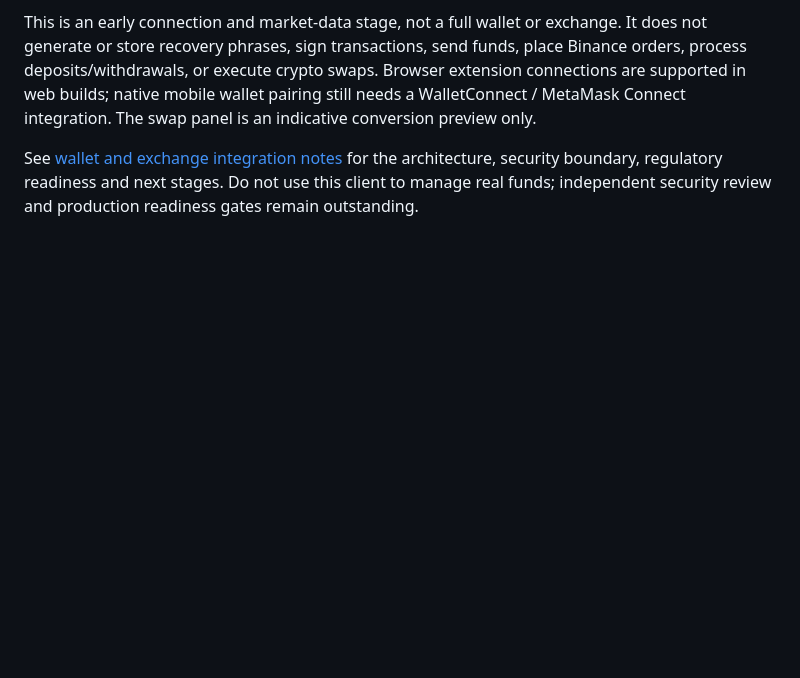
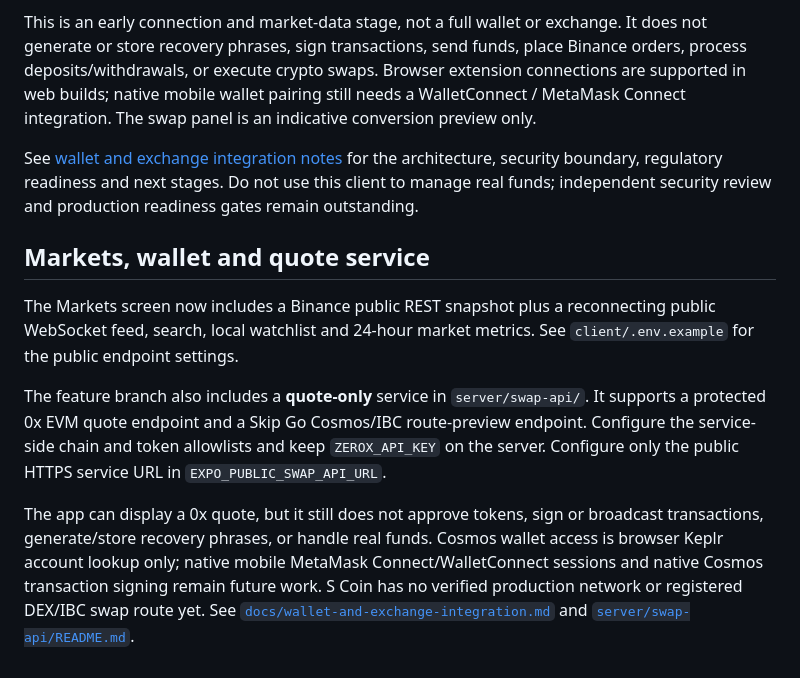
Before and after one commit to ahumuzad077-design/S-coin, a Markdown page: README.md, the part around the change. Rendered like a GitHub page; blank space fills up the shorter version.

Commit message:
Document market streaming and server-side quote service

```diff
--- a/README.md
+++ b/README.md
@@ -196,3 +196,24 @@ See [wallet and exchange integration notes](./docs/wallet-and-exchange-integrati
 for the architecture, security boundary, regulatory readiness and next stages.
 Do not use this client to manage real funds; independent security review and
 production readiness gates remain outstanding.
+
+## Markets, wallet and quote service
+
+The Markets screen now includes a Binance public REST snapshot plus a
+reconnecting public WebSocket feed, search, local watchlist and 24-hour market
+metrics. See `client/.env.example` for the public endpoint settings.
+
+The feature branch also includes a **quote-only** service in
+`server/swap-api/`. It supports a protected 0x EVM quote endpoint and a Skip
+Go Cosmos/IBC route-preview endpoint. Configure the service-side chain and
+token allowlists and keep `ZEROX_API_KEY` on the server. Configure only the
+public HTTPS service URL in `EXPO_PUBLIC_SWAP_API_URL`.
+
+The app can display a 0x quote, but it still does not approve tokens, sign or
+broadcast transactions, generate/store recovery phrases, or handle real funds.
+Cosmos wallet access is browser Keplr account lookup only; native mobile
+MetaMask Connect/WalletConnect sessions and native Cosmos transaction signing
+remain future work. S Coin has no verified production network or registered
+DEX/IBC swap route yet. See
+[`docs/wallet-and-exchange-integration.md`](./docs/wallet-and-exchange-integration.md)
+and [`server/swap-api/README.md`](./server/swap-api/README.md).
```
